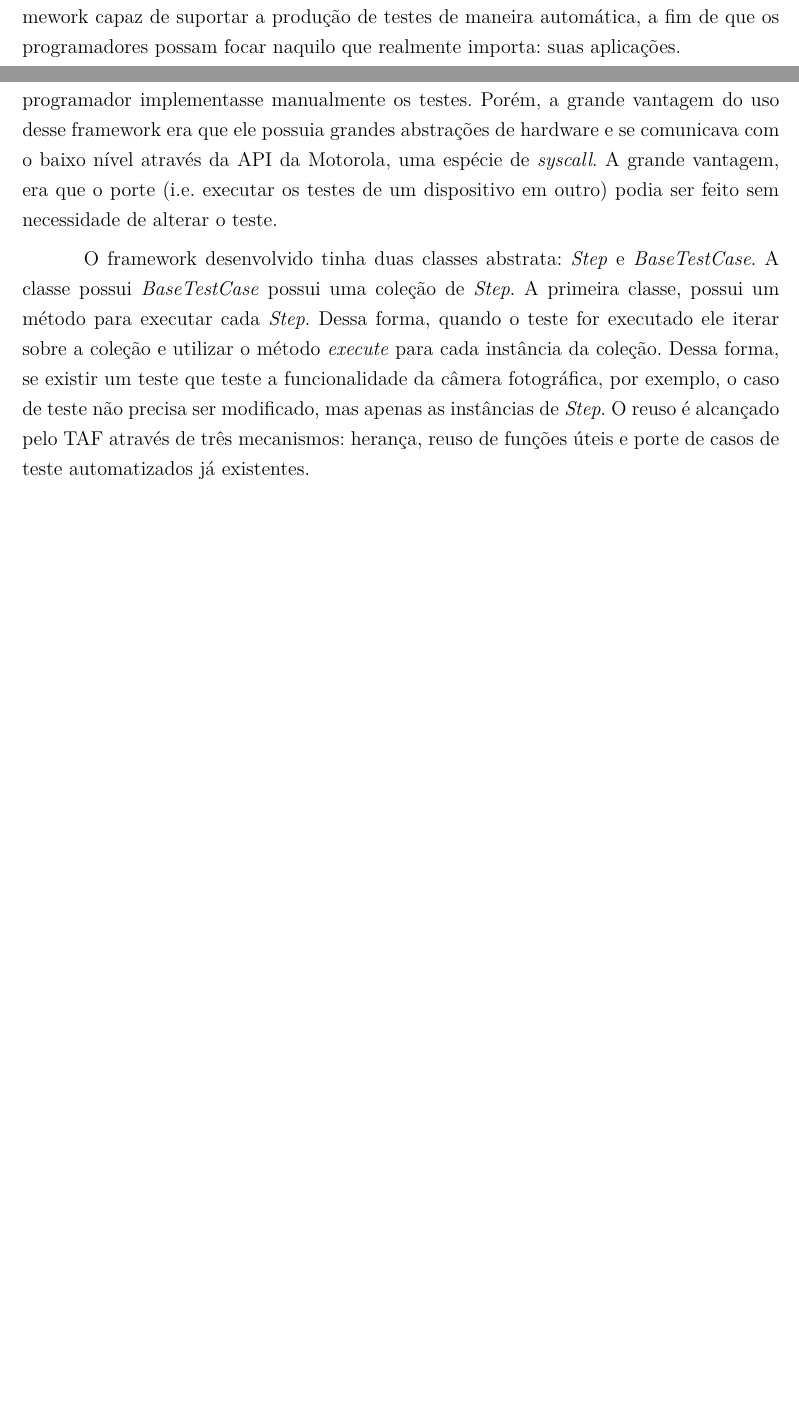
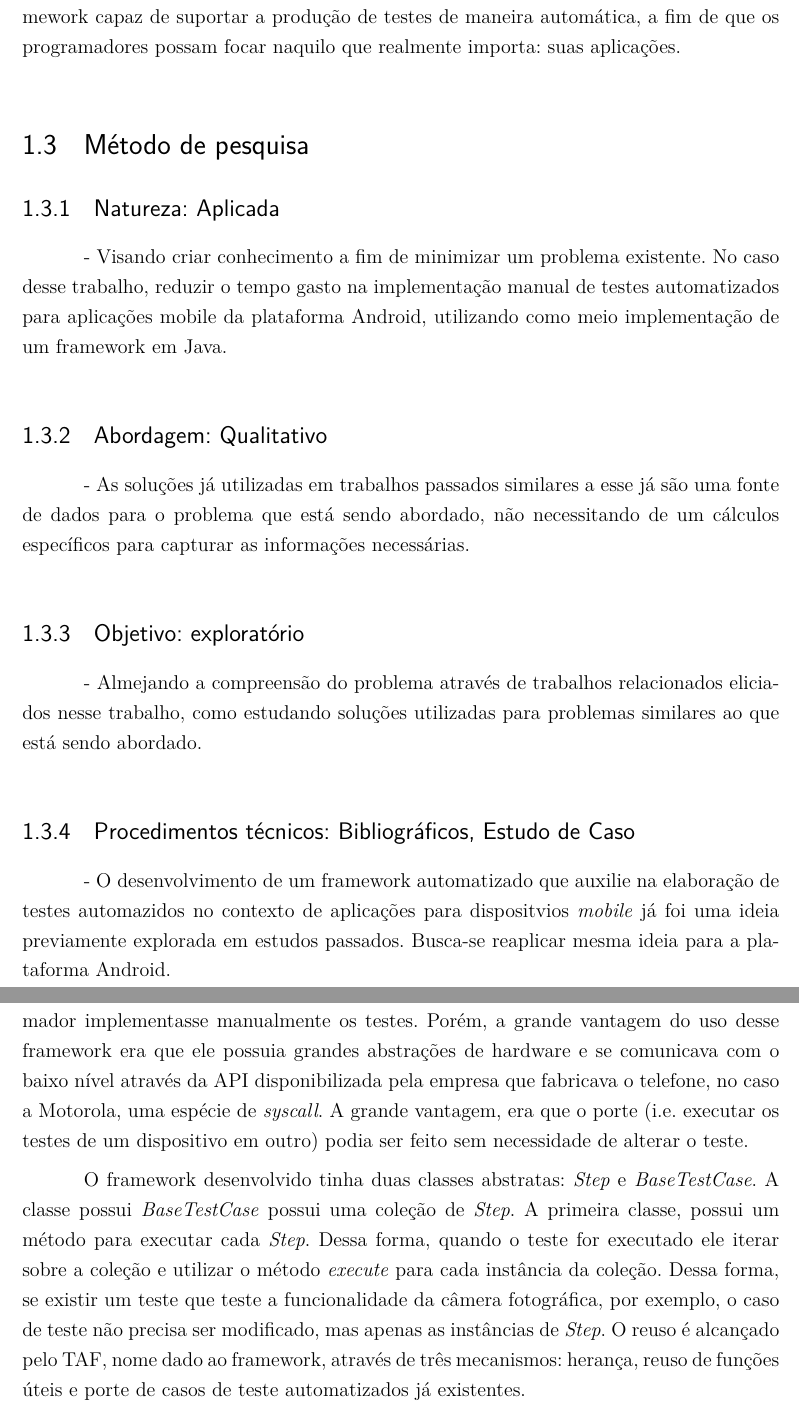
Before and after one commit to Olegario96/TCC, a LaTeX thesis (src/tex/tcc.tex): two parts of pages 26 and 58 of 70, joined at a grey line, cut so that both start at the same text, the shorter picture padded with empty space. Compiled offline with pdfLaTeX.

Commit message:
Revised by Ricardo. Adding more correalted works. Not finished yet

```diff
--- a/src/tex/tcc.tex
+++ b/src/tex/tcc.tex
@@ -507,6 +507,28 @@
       suportar a produção de testes de maneira automática, a fim de que os
       programadores possam focar naquilo que realmente importa: suas aplicações.
 
+  \section{Método de pesquisa}
+
+    \subsection{Natureza: Aplicada} - Visando criar conhecimento a fim de minimizar
+    um problema existente. No caso desse trabalho, reduzir o tempo gasto na
+    implementação manual de testes automatizados para aplicações mobile da
+    plataforma Android, utilizando como meio implementação de um framework
+    em Java.
+
+    \subsection{Abordagem: Qualitativo} - As soluções já utilizadas em trabalhos
+    passados similares a esse já são uma fonte de dados para o problema que
+    está sendo abordado, não necessitando de um cálculos específicos para
+    capturar as informações necessárias.
+
+    \subsection{Objetivo: exploratório} - Almejando a compreensão do problema através
+    de trabalhos relacionados eliciados nesse trabalho, como estudando soluções
+    utilizadas para problemas similares ao que está sendo abordado.
+
+    \subsection{Procedimentos técnicos: Bibliográficos, Estudo de Caso} - O desenvolvimento
+    de um framework automatizado que auxilie na elaboração de testes automazidos no
+    contexto de aplicações para dispositvios \textit{mobile} já foi uma ideia previamente
+    explorada em estudos passados. Busca-se reaplicar mesma ideia para a plataforma
+    Android.
 
   \section{Objetivos geral}
       Analisar e desenvolver um framework orientado a objetos capaz de suportar a produção
@@ -1444,17 +1466,18 @@
       o reuso como principal forma de alcançar esse objetivo. No framework desenvolvido, ainda era necessário
       que o programador implementasse manualmente os testes. Porém, a grande vantagem do uso desse framework
       era que ele possuia grandes abstrações de hardware e se comunicava com o baixo nível através da API
-      da Motorola, uma espécie de \textit{syscall}. A grande vantagem, era que o porte (i.e. executar
-      os testes de um dispositivo em outro) podia ser feito sem necessidade de alterar o teste.
-
-      O framework desenvolvido tinha duas classes abstrata: \textit{Step} e \textit{BaseTestCase}. A
+      disponibilizada pela empresa que fabricava o telefone, no caso a Motorola, uma espécie de
+      \textit{syscall}. A grande vantagem, era que o porte (i.e. executar os testes de um dispositivo em
+      outro) podia ser feito sem necessidade de alterar o teste.
+
+      O framework desenvolvido tinha duas classes abstratas: \textit{Step} e \textit{BaseTestCase}. A
       classe possui \textit{BaseTestCase} possui uma coleção de \textit{Step}. A primeira classe,
       possui um método para executar cada \textit{Step}. Dessa forma, quando o teste for executado
       ele iterar sobre a coleção e utilizar o método \textit{execute} para cada instância da coleção.
       Dessa forma, se existir um teste que teste a funcionalidade da câmera fotográfica, por exemplo, o
       caso de teste não precisa ser modificado, mas apenas as instâncias de \textit{Step}. O reuso é
-      alcançado pelo TAF através de três mecanismos: herança, reuso de funções úteis e porte de casos
-      de teste automatizados já existentes.
+      alcançado pelo TAF, nome dado ao framework, através de três mecanismos: herança, reuso de funções
+      úteis e porte de casos de teste automatizados já existentes.
 
       Dos resultados obtidos do artigo, pode-se verificar que 10 modelos de celulares foram utilizados no
       estudo. A medida que os testes foram sendo portados para cada plataforma, o reuso aumentava
```
Also changed, not shown: src/tex/tcc.tex (48 more changed lines).
